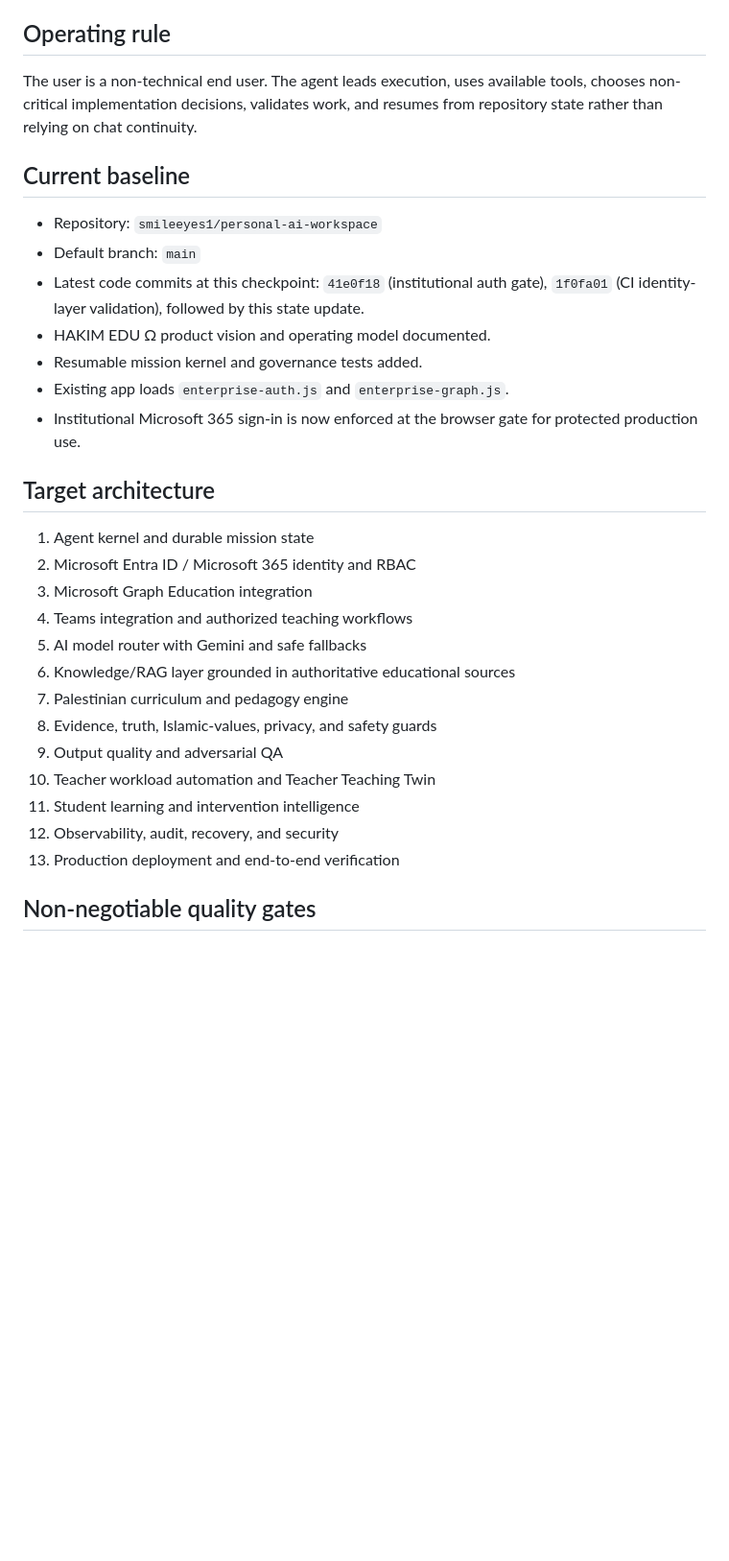
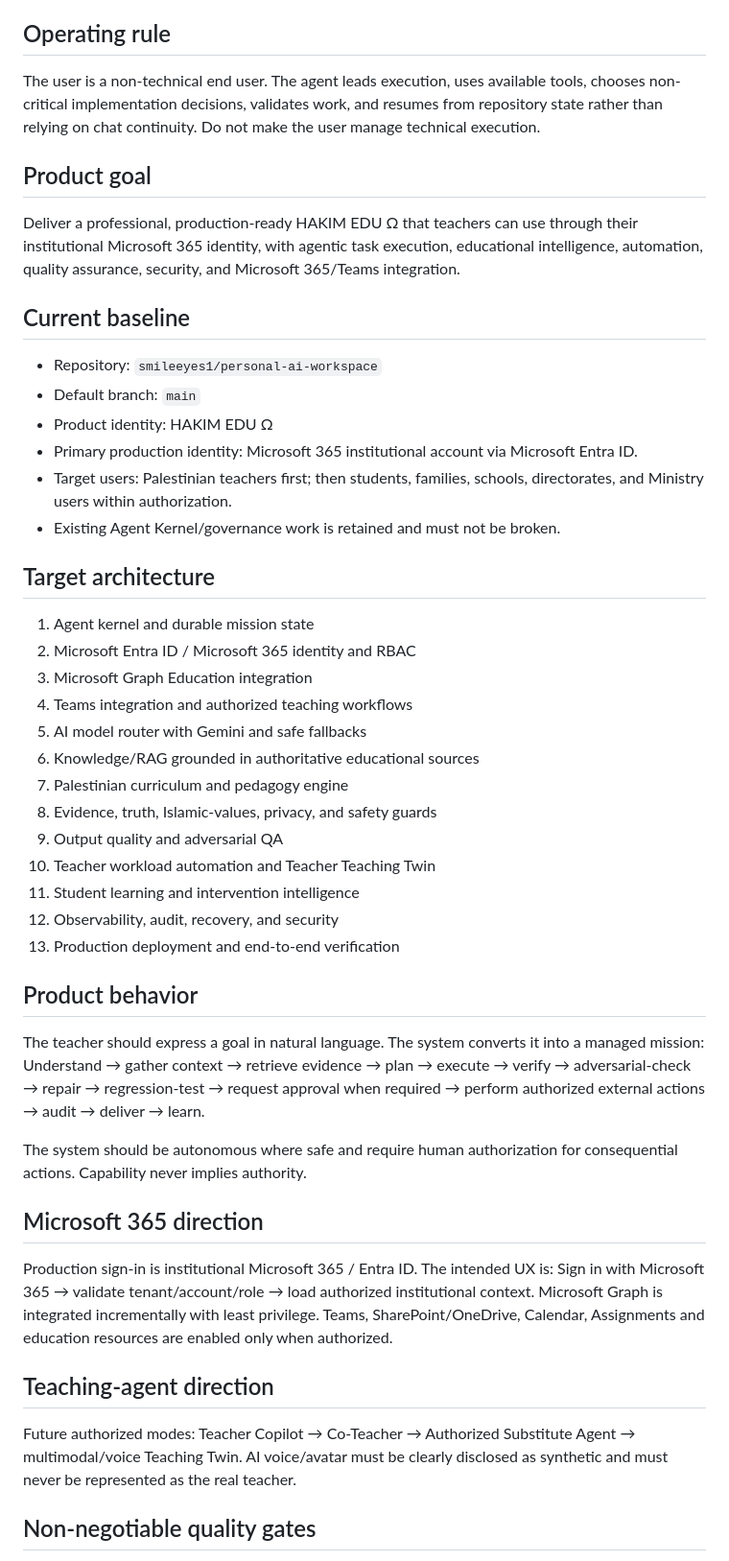
Before and after one commit to smileeyes1/personal-ai-workspace, a Markdown page: PROJECT_STATE.md, the part around one of its changes. Shown at 96% size. Rendered like a GitHub page; blank space fills up the shorter version.

Commit message:
chore: strengthen cross-session continuity contract

```diff
--- a/PROJECT_STATE.md
+++ b/PROJECT_STATE.md
@@ -4,16 +4,18 @@
 Build a Palestinian educational agentic operating system centered on supporting teachers, reducing workload, improving learning, and serving students, families, schools, directorates, and the Ministry within authorized institutional boundaries.
 
 ## Operating rule
-The user is a non-technical end user. The agent leads execution, uses available tools, chooses non-critical implementation decisions, validates work, and resumes from repository state rather than relying on chat continuity.
+The user is a non-technical end user. The agent leads execution, uses available tools, chooses non-critical implementation decisions, validates work, and resumes from repository state rather than relying on chat continuity. Do not make the user manage technical execution.
+
+## Product goal
+Deliver a professional, production-ready HAKIM EDU Ω that teachers can use through their institutional Microsoft 365 identity, with agentic task execution, educational intelligence, automation, quality assurance, security, and Microsoft 365/Teams integration.
 
 ## Current baseline
 - Repository: `smileeyes1/personal-ai-workspace`
 - Default branch: `main`
-- Latest code commits at this checkpoint: `41e0f18` (institutional auth gate), `1f0fa01` (CI identity-layer validation), followed by this state update.
-- HAKIM EDU Ω product vision and operating model documented.
-- Resumable mission kernel and governance tests added.
-- Existing app loads `enterprise-auth.js` and `enterprise-graph.js`.
-- Institutional Microsoft 365 sign-in is now enforced at the browser gate for protected production use.
+- Product identity: HAKIM EDU Ω
+- Primary production identity: Microsoft 365 institutional account via Microsoft Entra ID.
+- Target users: Palestinian teachers first; then students, families, schools, directorates, and Ministry users within authorization.
+- Existing Agent Kernel/governance work is retained and must not be broken.
 
 ## Target architecture
 1. Agent kernel and durable mission state
@@ -21,7 +23,7 @@ The user is a non-technical end user. The agent leads execution, uses available
 3. Microsoft Graph Education integration
 4. Teams integration and authorized teaching workflows
 5. AI model router with Gemini and safe fallbacks
-6. Knowledge/RAG layer grounded in authoritative educational sources
+6. Knowledge/RAG grounded in authoritative educational sources
 7. Palestinian curriculum and pedagogy engine
 8. Evidence, truth, Islamic-values, privacy, and safety guards
 9. Output quality and adversarial QA
@@ -29,6 +31,18 @@ The user is a non-technical end user. The agent leads execution, uses available
 11. Student learning and intervention intelligence
 12. Observability, audit, recovery, and security
 13. Production deployment and end-to-end verification
+
+## Product behavior
+The teacher should express a goal in natural language. The system converts it into a managed mission:
+Understand → gather context → retrieve evidence → plan → execute → verify → adversarial-check → repair → regression-test → request approval when required → perform authorized external actions → audit → deliver → learn.
+
+The system should be autonomous where safe and require human authorization for consequential actions. Capability never implies authority.
+
+## Microsoft 365 direction
+Production sign-in is institutional Microsoft 365 / Entra ID. The intended UX is: Sign in with Microsoft 365 → validate tenant/account/role → load authorized institutional context. Microsoft Graph is integrated incrementally with least privilege. Teams, SharePoint/OneDrive, Calendar, Assignments and education resources are enabled only when authorized.
+
+## Teaching-agent direction
+Future authorized modes: Teacher Copilot → Co-Teacher → Authorized Substitute Agent → multimodal/voice Teaching Twin. AI voice/avatar must be clearly disclosed as synthetic and must never be represented as the real teacher.
 
 ## Non-negotiable quality gates
 - Never claim execution or verification without evidence.
```
Also changed, not shown: other parts of PROJECT_STATE.md (+19 -6 lines).
